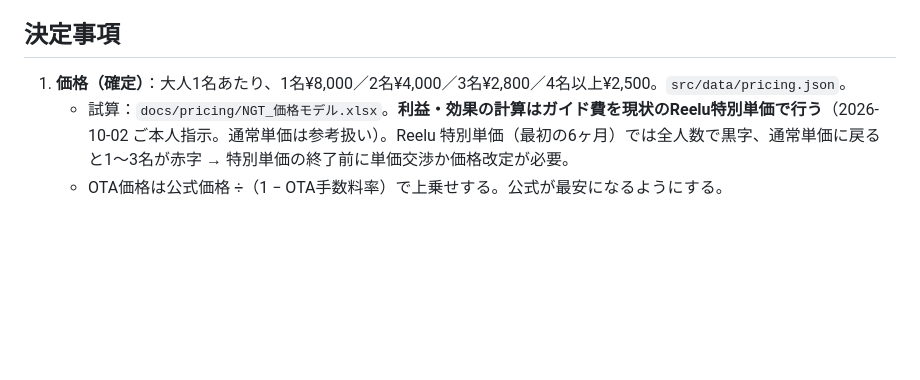
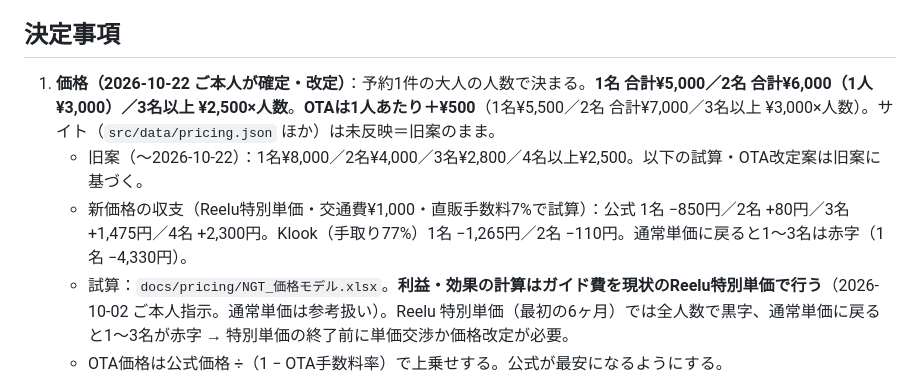
Before and after one commit to ryoma-pixel/NGT, a Markdown page: CLAUDE.md, the part around the change. Rendered like a GitHub page; blank space fills up the shorter version.

Commit message:
Record the revised tour prices decided on 2026-10-22
Co-Authored-By: Claude Opus 5.5 <noreply@anthropic.com>
Claude-Session: https://claude.ai/code/session_01W7xJuJLT164ew2d7KNvQh3

```diff
--- a/CLAUDE.md
+++ b/CLAUDE.md
@@ -20,7 +20,9 @@
 - サーチコンソール：クリックはほぼ指名検索（「ninja go tours」平均1.3位）のみ。ツアーページは指名検索でも13位前後。
 
 ## 決定事項
-1. **価格（確定）**：大人1名あたり、1名¥8,000／2名¥4,000／3名¥2,800／4名以上¥2,500。`src/data/pricing.json`。
+1. **価格（2026-10-22 ご本人が確定・改定）**：予約1件の大人の人数で決まる。**1名 合計¥5,000／2名 合計¥6,000（1人¥3,000）／3名以上 ¥2,500×人数**。**OTAは1人あたり＋¥500**（1名¥5,500／2名 合計¥7,000／3名以上 ¥3,000×人数）。サイト（`src/data/pricing.json` ほか）は未反映＝旧案のまま。
+   - 旧案（〜2026-10-22）：1名¥8,000／2名¥4,000／3名¥2,800／4名以上¥2,500。以下の試算・OTA改定案は旧案に基づく。
+   - 新価格の収支（Reelu特別単価・交通費¥1,000・直販手数料7%で試算）：公式 1名 −850円／2名 +80円／3名 +1,475円／4名 +2,300円。Klook（手取り77%）1名 −1,265円／2名 −110円。通常単価に戻ると1〜3名は赤字（1名 −4,330円）。
    - 試算：`docs/pricing/NGT_価格モデル.xlsx`。**利益・効果の計算はガイド費を現状のReelu特別単価で行う**（2026-10-02 ご本人指示。通常単価は参考扱い）。Reelu 特別単価（最初の6ヶ月）では全人数で黒字、通常単価に戻ると1〜3名が赤字 → 特別単価の終了前に単価交渉か価格改定が必要。
    - OTA価格は公式価格 ÷（1 − OTA手数料率）で上乗せする。公式が最安になるようにする。
    - **2026-10-02 実数で見直し（決裁待ち）**：LINKTIVITY取引明細（2026/9）で手数料を確認＝Klook 20%＋システム利用料3%（手取り77%）／Travelers Road・Private 17%＋3%（80%）／公式直販 7%（93%）。月次レポートの Commission はシステム利用料を含まない。改定案のOTA価格＝公式価格×0.93÷（1−OTA手数料率−0.03）（Klook 9,700/4,900/3,400/3,100、Travelers Road 9,300/4,700/3,300/3,000）。ハンコツアーはガイド費・材料費なし（ご本人 2026-10-02）→ 一律（公式¥2,500／OTA¥3,000）を推奨。9月の利益の約9割がKlook経由のハンコ。要点：https://claude.ai/code/artifact/5674b9a5-47b9-433a-9e12-c0bf2a86bc2a 。試算ファイルに「9月実績（チャネル別）」シートを追加（集計値のみ）。
```
